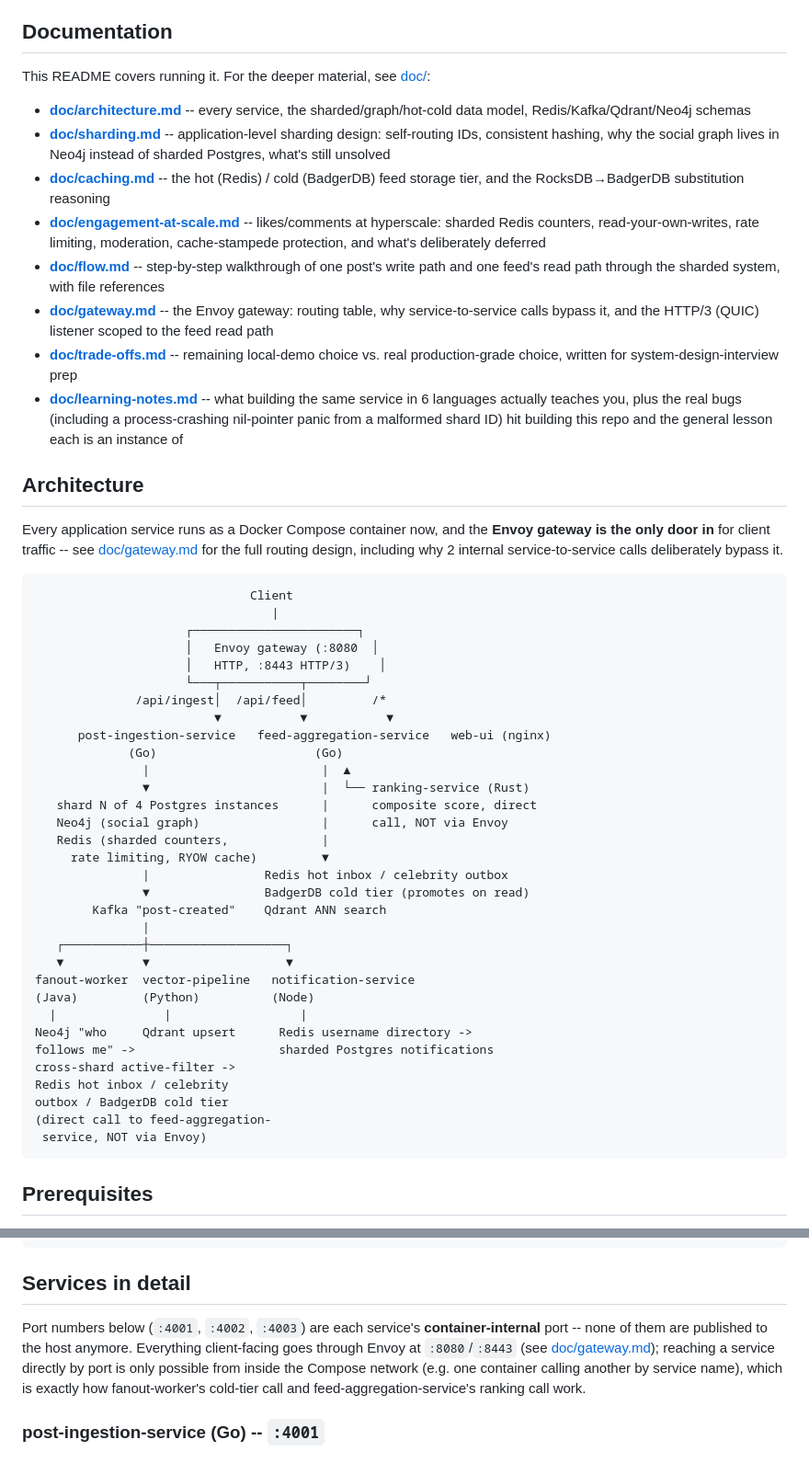
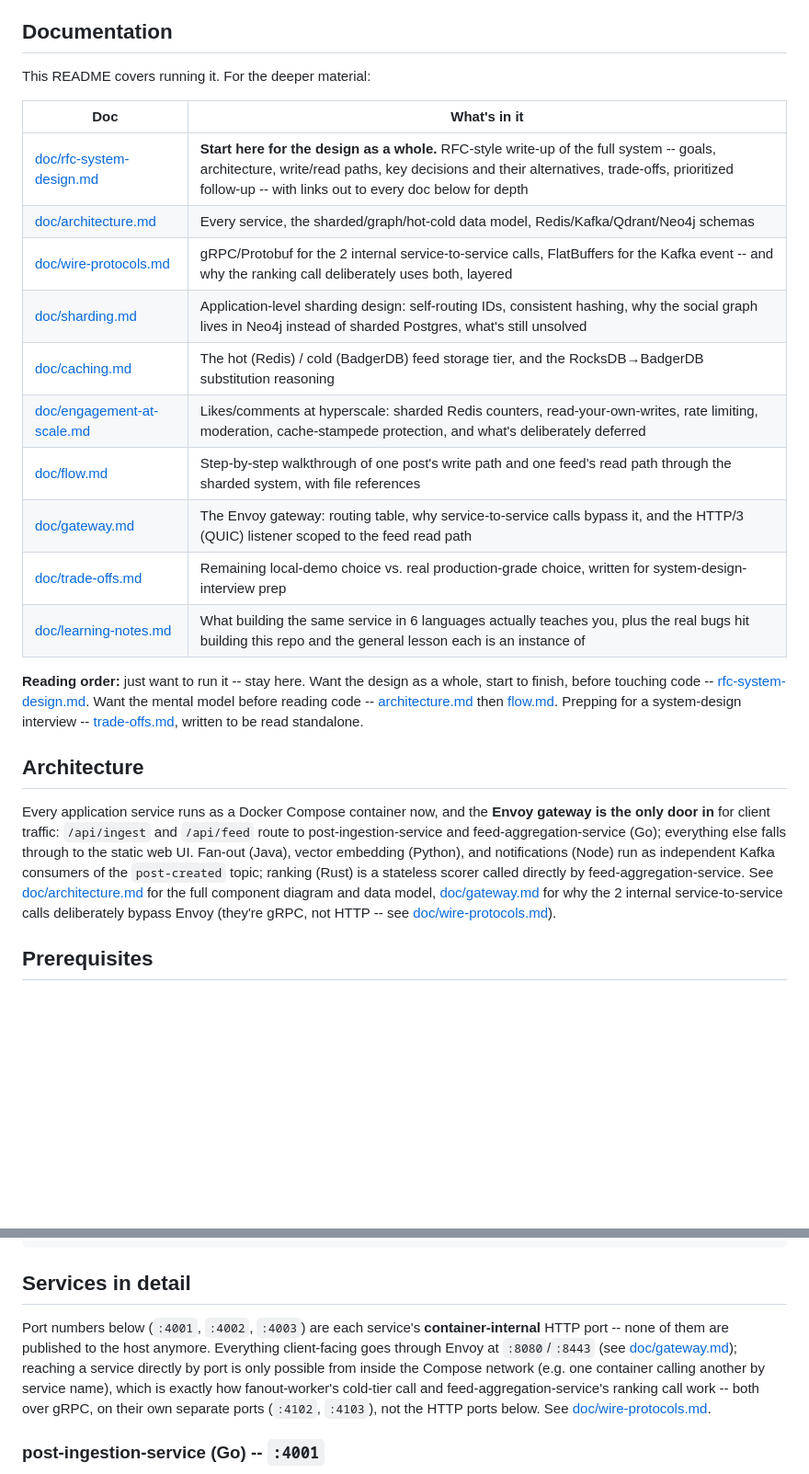
Before and after one commit to indreshgahoi/feed-generation-service, a Markdown page: README.md, 2 parts joined by grey strips. Shown at 92% size. GitHub-like rendering; blank space fills up the shorter version.

````diff
--- a/README.md
+++ b/README.md
@@ -39,58 +39,42 @@ load-bearing, not decorative.
 
 ## Documentation
 
-This README covers running it. For the deeper material, see [doc/](doc/index.md):
+This README covers running it. For the deeper material:
 
-- **[doc/architecture.md](doc/architecture.md)** -- every service, the sharded/graph/hot-cold data model, Redis/Kafka/Qdrant/Neo4j schemas
-- **[doc/sharding.md](doc/sharding.md)** -- application-level sharding design: self-routing IDs, consistent hashing, why the social graph lives in Neo4j instead of sharded Postgres, what's still unsolved
-- **[doc/caching.md](doc/caching.md)** -- the hot (Redis) / cold (BadgerDB) feed storage tier, and the RocksDB→BadgerDB substitution reasoning
-- **[doc/engagement-at-scale.md](doc/engagement-at-scale.md)** -- likes/comments at hyperscale: sharded Redis counters, read-your-own-writes, rate limiting, moderation, cache-stampede protection, and what's deliberately deferred
-- **[doc/flow.md](doc/flow.md)** -- step-by-step walkthrough of one post's write path and one feed's read path through the sharded system, with file references
-- **[doc/gateway.md](doc/gateway.md)** -- the Envoy gateway: routing table, why service-to-service calls bypass it, and the HTTP/3 (QUIC) listener scoped to the feed read path
-- **[doc/trade-offs.md](doc/trade-offs.md)** -- remaining local-demo choice vs. real production-grade choice, written for system-design-interview prep
-- **[doc/learning-notes.md](doc/learning-notes.md)** -- what building the same service in 6 languages actually teaches you, plus the real bugs (including a process-crashing nil-pointer panic from a malformed shard ID) hit building this repo and the general lesson each is an instance of
+| Doc | What's in it |
+|---|---|
+| [doc/rfc-system-design.md](doc/rfc-system-design.md) | **Start here for the design as a whole.** RFC-style write-up of the full system -- goals, architecture, write/read paths, key decisions and their alternatives, trade-offs, prioritized follow-up -- with links out to every doc below for depth |
+| [doc/architecture.md](doc/architecture.md) | Every service, the sharded/graph/hot-cold data model, Redis/Kafka/Qdrant/Neo4j schemas |
+| [doc/wire-protocols.md](doc/wire-protocols.md) | gRPC/Protobuf for the 2 internal service-to-service calls, FlatBuffers for the Kafka event -- and why the ranking call deliberately uses both, layered |
+| [doc/sharding.md](doc/sharding.md) | Application-level sharding design: self-routing IDs, consistent hashing, why the social graph lives in Neo4j instead of sharded Postgres, what's still unsolved |
+| [doc/caching.md](doc/caching.md) | The hot (Redis) / cold (BadgerDB) feed storage tier, and the RocksDB→BadgerDB substitution reasoning |
+| [doc/engagement-at-scale.md](doc/engagement-at-scale.md) | Likes/comments at hyperscale: sharded Redis counters, read-your-own-writes, rate limiting, moderation, cache-stampede protection, and what's deliberately deferred |
+| [doc/flow.md](doc/flow.md) | Step-by-step walkthrough of one post's write path and one feed's read path through the sharded system, with file references |
+| [doc/gateway.md](doc/gateway.md) | The Envoy gateway: routing table, why service-to-service calls bypass it, and the HTTP/3 (QUIC) listener scoped to the feed read path |
+| [doc/trade-offs.md](doc/trade-offs.md) | Remaining local-demo choice vs. real production-grade choice, written for system-design-interview prep |
+| [doc/learning-notes.md](doc/learning-notes.md) | What building the same service in 6 languages actually teaches you, plus the real bugs hit building this repo and the general lesson each is an instance of |
+
+**Reading order:** just want to run it -- stay here. Want the design as a
+whole, start to finish, before touching code --
+[rfc-system-design.md](doc/rfc-system-design.md). Want the mental model
+before reading code -- [architecture.md](doc/architecture.md) then
+[flow.md](doc/flow.md). Prepping for a system-design interview --
+[trade-offs.md](doc/trade-offs.md), written to be read standalone.
 
 ## Architecture
 
 Every application service runs as a Docker Compose container now, and
-the **Envoy gateway is the only door in** for client traffic -- see
-[doc/gateway.md](doc/gateway.md) for the full routing design, including
-why 2 internal service-to-service calls deliberately bypass it.
-
-```
-                              Client
-                                 |
-                     ┌───────────────────────┐
-                     │   Envoy gateway (:8080  │
-                     │   HTTP, :8443 HTTP/3)    │
-                     └───┬───────────┬────────┘
-              /api/ingest│  /api/feed│         /*
-                         ▼           ▼           ▼
-      post-ingestion-service   feed-aggregation-service   web-ui (nginx)
-             (Go)                      (Go)
-               |                        |  ▲
-               ▼                        |  └── ranking-service (Rust)
-   shard N of 4 Postgres instances      |      composite score, direct
-   Neo4j (social graph)                 |      call, NOT via Envoy
-   Redis (sharded counters,             |
-     rate limiting, RYOW cache)         ▼
-               |                Redis hot inbox / celebrity outbox
-               ▼                BadgerDB cold tier (promotes on read)
-        Kafka "post-created"    Qdrant ANN search
-               |
-   ┌───────────┼───────────────────┐
-   ▼           ▼                   ▼
-fanout-worker  vector-pipeline   notification-service
-(Java)         (Python)          (Node)
-  |               |                  |
-Neo4j "who     Qdrant upsert      Redis username directory ->
-follows me" ->                    sharded Postgres notifications
-cross-shard active-filter ->
-Redis hot inbox / celebrity
-outbox / BadgerDB cold tier
-(direct call to feed-aggregation-
- service, NOT via Envoy)
-```
+the **Envoy gateway is the only door in** for client traffic:
+`/api/ingest` and `/api/feed` route to post-ingestion-service and
+feed-aggregation-service (Go); everything else falls through to the
+static web UI. Fan-out (Java), vector embedding (Python), and
+notifications (Node) run as independent Kafka consumers of the
+`post-created` topic; ranking (Rust) is a stateless scorer called
+directly by feed-aggregation-service. See
+[doc/architecture.md](doc/architecture.md) for the full component diagram
+and data model, [doc/gateway.md](doc/gateway.md) for why the 2 internal
+service-to-service calls deliberately bypass Envoy (they're gRPC, not
+HTTP -- see [doc/wire-protocols.md](doc/wire-protocols.md)).
 
 ## Prerequisites
 
@@ -149,13 +133,15 @@ bash scripts/verify_shard_parity.sh 10000
 ## Services in detail
 
 Port numbers below (`:4001`, `:4002`, `:4003`) are each service's
-**container-internal** port -- none of them are published to the host
+**container-internal** HTTP port -- none of them are published to the host
 anymore. Everything client-facing goes through Envoy at `:8080`/`:8443`
 (see [doc/gateway.md](doc/gateway.md)); reaching a service directly by
 port is only possible from inside the Compose network (e.g. one
 container calling another by service name), which is exactly how
 fanout-worker's cold-tier call and feed-aggregation-service's ranking
-call work.
+call work -- both over gRPC, on their own separate ports (`:4102`,
+`:4103`), not the HTTP ports below. See
+[doc/wire-protocols.md](doc/wire-protocols.md).
 
 ### post-ingestion-service (Go) -- `:4001`
 - `POST /v1/uploads/presign` -- returns a MinIO pre-signed PUT URL (direct-to-blob upload, bypassing the app server, per §3).
````
Also changed, not shown: other parts of README.md (+32 -21 lines), doc/rfc-system-design.md (added, +325 -0 lines).
